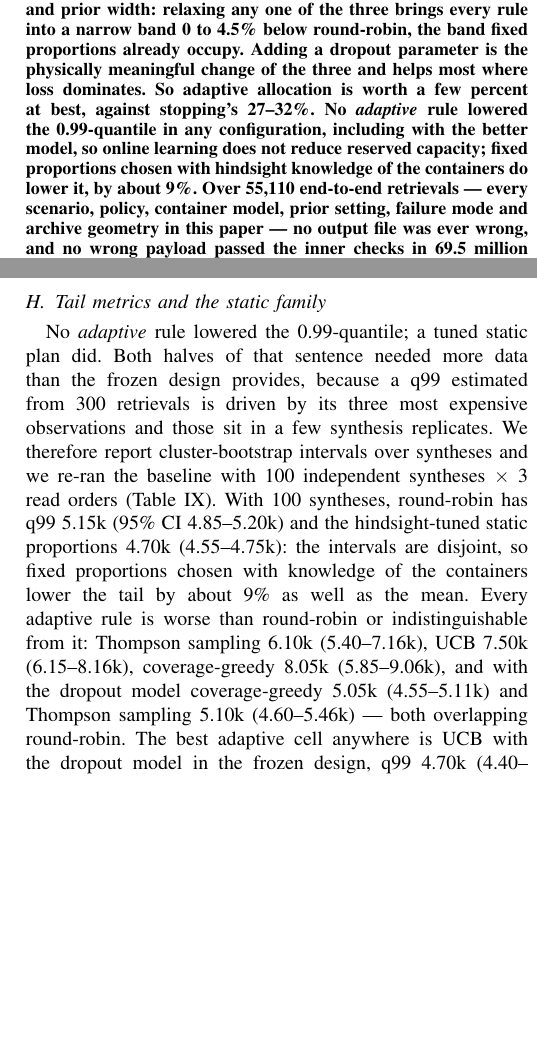
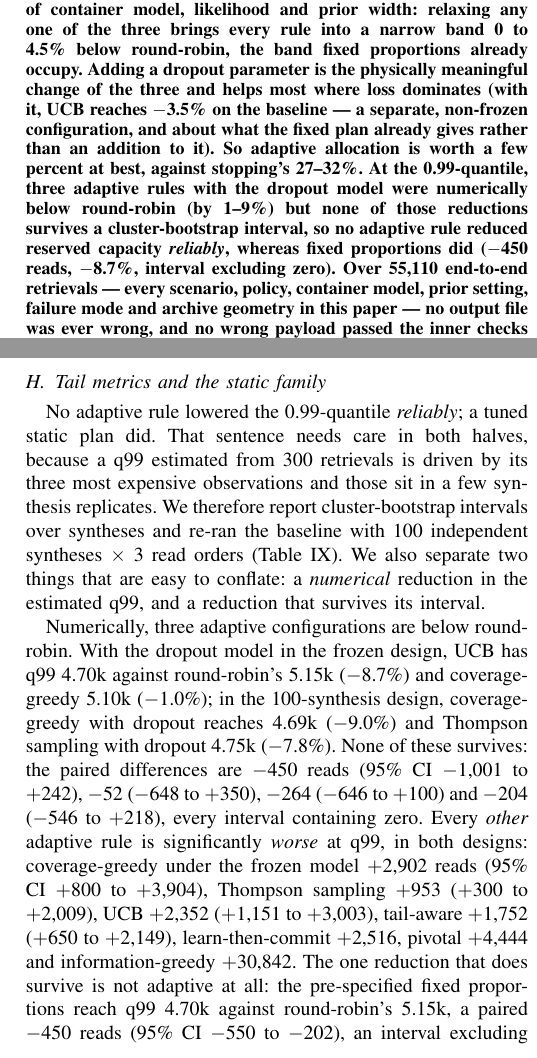
Before and after one commit to SaiMouli3/Dev, a LaTeX paper (d3ra-dna/research_paper/manuscript/main.tex): two parts of the columns of pages 1 and 13 of 24, joined at a grey line, cut so that both start at the same text, the shorter picture padded with empty space. Compiled offline with pdfLaTeX; a missing font is replaced by an installed copy or a similar font; a LaTeX package or settings file that is missing is left out.

Commit message:
Distinguish numerical from statistically reliable q99 reductions (three dropout-model configurations are 1-9% below round-robin numerically, none survives its interval); separate the 4.2% fixed-allocation result from the 3.5% dropout-model UCB result as different experiments

```diff
--- a/d3ra-dna/research_paper/manuscript/main.tex
+++ b/d3ra-dna/research_paper/manuscript/main.tex
@@ -49,10 +49,12 @@ than from hindsight did just as well --- so the useful allocation knowledge is o
 \emph{combination} of container model, likelihood and prior width: relaxing any one of the three brings
 every rule into a narrow band 0 to 4.5\% below round-robin, the band fixed proportions already occupy.
 Adding a dropout parameter is the physically meaningful change of the three and helps most where loss
-dominates.  So adaptive allocation is worth a few percent at best, against stopping's
-27--32\%.  No \emph{adaptive} rule lowered the 0.99-quantile in any configuration, including with the better
-model, so online learning does not reduce reserved capacity; fixed proportions chosen with hindsight
-knowledge of the containers do lower it, by about 9\%.  Over \SafeN{} end-to-end retrievals --- every scenario, policy, container model, prior setting, failure
+dominates (with it, UCB reaches $-$3.5\% on the baseline --- a separate, non-frozen configuration, and
+about what the fixed plan already gives rather than an addition to it).  So adaptive allocation is worth a few percent at best, against stopping's
+27--32\%.  At the 0.99-quantile, three adaptive rules with the dropout model were numerically below round-robin
+(by 1--9\%) but none of those reductions survives a cluster-bootstrap interval, so no adaptive rule
+reduced reserved capacity \emph{reliably}, whereas fixed proportions did ($-$450 reads, $-$8.7\%,
+interval excluding zero).  Over \SafeN{} end-to-end retrievals --- every scenario, policy, container model, prior setting, failure
 mode and archive geometry in this paper --- no output file was ever wrong, and no wrong payload passed the
 inner checks in \SafeAtt{} decode attempts; because those retrievals share only \SafeUnits{} synthesis
 replicates we report both the per-retrieval upper limit (\SafeWUB{}) and the conservative per-synthesis
@@ -738,15 +742,23 @@ degradation).  Every retrieval at every level returned the correct file, so the
 
 \subsection{Tail metrics and the static family}\label{sec:res-tail}
 \input{tables/r4_tails}
-No \emph{adaptive} rule lowered the 0.99-quantile; a tuned static plan did.  Both halves of that
-sentence needed more data than the frozen design provides, because a q99 estimated from 300 retrievals
-is driven by its three most expensive observations and those sit in a few synthesis replicates.  We
-therefore report cluster-bootstrap intervals over syntheses and we re-ran the baseline with 100
-independent syntheses $\times$ 3 read orders (Table~\ref{tab:r4tails}).  With 100 syntheses, round-robin
-has q99 5.15k (95\% CI 4.85--5.20k) and the hindsight-tuned static proportions 4.70k (4.55--4.75k):
-the intervals are disjoint, so fixed proportions chosen with knowledge of the containers lower the tail
-by about 9\% as well as the mean.  Every adaptive rule is worse than round-robin or indistinguishable
-from it: Thompson sampling 6.10k (5.40--7.16k), UCB 7.50k (6.15--8.16k), coverage-greedy 8.05k
-(5.85--9.06k), and with the dropout model coverage-greedy 5.05k (4.55--5.11k) and Thompson sampling
-5.10k (4.60--5.46k) --- both overlapping round-robin.  The best adaptive cell anywhere is UCB with the
-dropout model in the frozen design, q99 4.70k (4.40--5.05k) against round-robin's 5.15k
+No adaptive rule lowered the 0.99-quantile \emph{reliably}; a tuned static plan did.  That sentence
+needs care in both halves, because a q99 estimated from 300 retrievals is driven by its three most
+expensive observations and those sit in a few synthesis replicates.  We therefore report
+cluster-bootstrap intervals over syntheses and re-ran the baseline with 100 independent syntheses
+$\times$ 3 read orders (Table~\ref{tab:r4tails}).  We also separate two things that are easy to
+conflate: a \emph{numerical} reduction in the estimated q99, and a reduction that survives its
+interval.
+
+Numerically, three adaptive configurations are below round-robin.  With the dropout model in the
+frozen design, UCB has q99 4.70k against round-robin's 5.15k ($-$8.7\%) and coverage-greedy 5.10k
+($-$1.0\%); in the 100-synthesis design, coverage-greedy with dropout reaches 4.69k ($-$9.0\%) and
+Thompson sampling with dropout 4.75k ($-$7.8\%).  None of these survives: the paired differences are
+$-$450 reads (95\% CI $-$1{,}001 to $+$242), $-$52 ($-$648 to $+$350), $-$264 ($-$646 to $+$100) and
+$-$204 ($-$546 to $+$218), every interval containing zero.  Every \emph{other} adaptive rule is
+significantly \emph{worse} at q99, in both designs: coverage-greedy under the frozen model $+$2{,}902
+reads (95\% CI $+$800 to $+$3{,}904), Thompson sampling $+$953 ($+$300 to $+$2{,}009), UCB $+$2{,}352
+($+$1{,}151 to $+$3{,}003), tail-aware $+$1{,}752 ($+$650 to $+$2{,}149), learn-then-commit $+$2{,}516,
+pivotal $+$4{,}444 and information-greedy $+$30{,}842.  The one reduction that does survive is not
+adaptive at all: the pre-specified fixed proportions reach q99 4.70k against round-robin's 5.15k, a
+paired $-$450 reads (95\% CI $-$550 to $-$202), an interval excluding zero.  The honest claim is
@@ -1009,3 +1025,4 @@ represent dropout: every such rule we tried read more than round-robin, by 7--44
+(UCB) gained 3.5\% on the baseline: about what the fixed plan gives, and not additional to it.
 \item \textbf{Calibration pays only for an archive that will be read repeatedly.}  A prior fitted on
 held-out reads of the same containers identified the weak container in advance and saved about 16\% per
 retrieval on the Genscript replay --- the largest allocation effect we measured --- but it consumed
```
Also changed, not shown: d3ra-dna/research_paper/manuscript/tables/evidence.tex (+1 -1 lines), d3ra-dna/research_paper/manuscript/main.pdf, d3ra-dna/research_paper/manuscript/main.tex (41 more changed lines), 2 other files.
